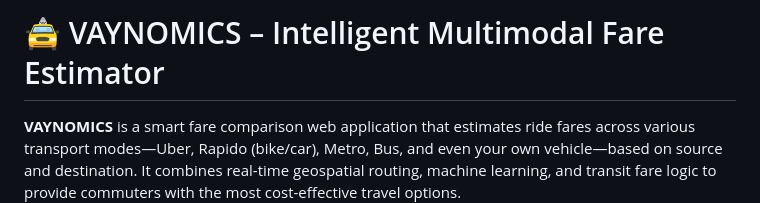
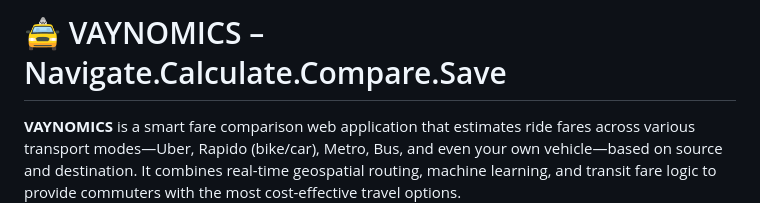
Before and after one commit to vishnu2005/VAYNOMICS, a Markdown page: README.md, the part around the change. GitHub-like rendering.

```diff
--- a/README.md
+++ b/README.md
@@ -1,4 +1,4 @@
-# 🚖 VAYNOMICS – Intelligent Multimodal Fare Estimator
+# 🚖 VAYNOMICS – Navigate.Calculate.Compare.Save
 
 **VAYNOMICS** is a smart fare comparison web application that estimates ride fares across various transport modes—Uber, Rapido (bike/car), Metro, Bus, and even your own vehicle—based on source and destination. It combines real-time geospatial routing, machine learning, and transit fare logic to provide commuters with the most cost-effective travel options.
 
```
